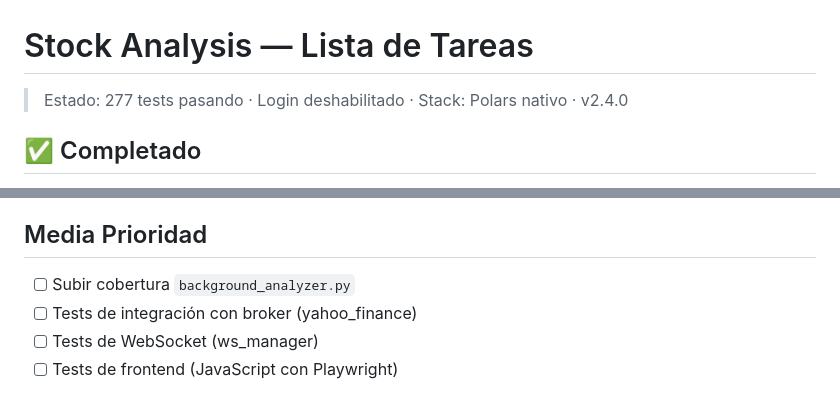
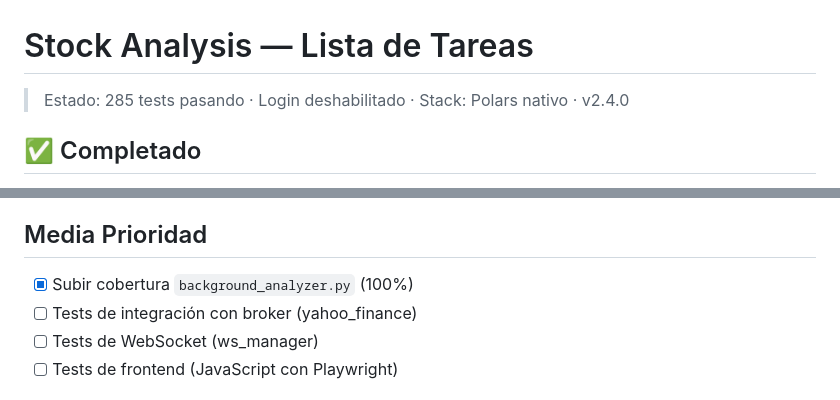
Before and after one commit to germancesararagon5-eng/stock-analysis, a Markdown page: TASKS.md, 2 parts joined by grey strips. Drawn GitHub-style.

Commit message:
doc: actualizar TASKS.md — background_analyzer 100% cubierto

```diff
--- a/TASKS.md
+++ b/TASKS.md
@@ -1,6 +1,6 @@
 # Stock Analysis — Lista de Tareas
 
-> Estado: 277 tests pasando · Login deshabilitado · Stack: Polars nativo · v2.4.0
+> Estado: 285 tests pasando · Login deshabilitado · Stack: Polars nativo · v2.4.0
 
 ## ✅ Completado
 
@@ -56,7 +56,7 @@
 
 ## Media Prioridad
 
-- [ ] Subir cobertura `background_analyzer.py`
+- [x] Subir cobertura `background_analyzer.py` (100%)
 - [ ] Tests de integración con broker (yahoo_finance)
 - [ ] Tests de WebSocket (ws_manager)
 - [ ] Tests de frontend (JavaScript con Playwright)
```
